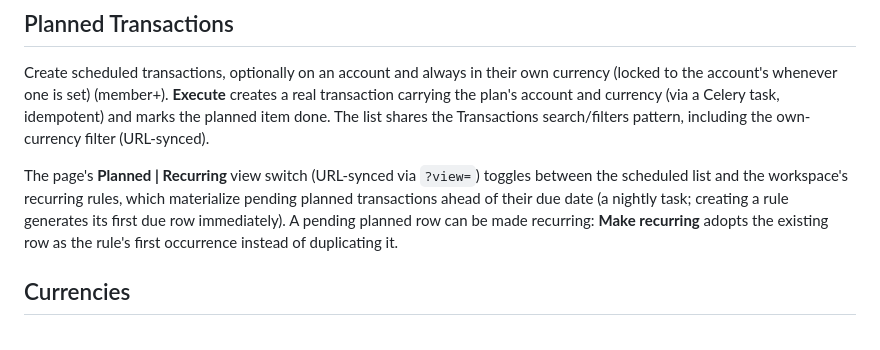
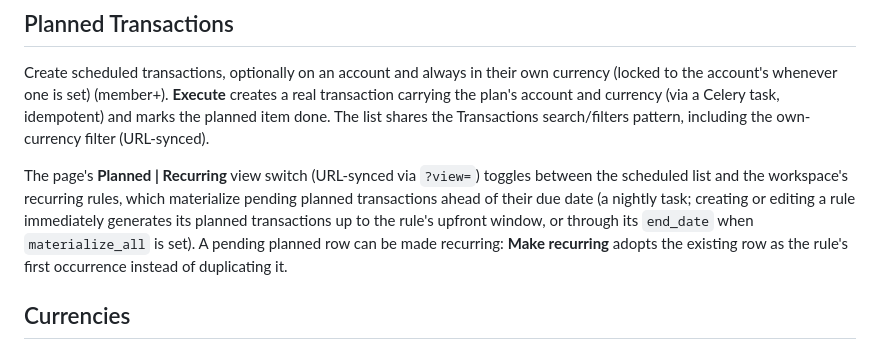
Before and after one commit to Owlgarth/finances, a Markdown page: docs/workflow.md, the part around the change. Drawn GitHub-style.

```diff
--- a/docs/workflow.md
+++ b/docs/workflow.md
@@ -139,10 +139,11 @@ search/filters pattern, including the own-currency filter (URL-synced).
 
 The page's **Planned | Recurring** view switch (URL-synced via `?view=`) toggles
 between the scheduled list and the workspace's recurring rules, which materialize
-pending planned transactions ahead of their due date (a nightly task; creating a
-rule generates its first due row immediately). A pending planned row can be made
-recurring: **Make recurring** adopts the existing row as the rule's first
-occurrence instead of duplicating it.
+pending planned transactions ahead of their due date (a nightly task; creating or
+editing a rule immediately generates its planned transactions up to the rule's
+upfront window, or through its `end_date` when `materialize_all` is set). A
+pending planned row can be made recurring: **Make recurring** adopts the existing
+row as the rule's first occurrence instead of duplicating it.
 
 ## Currencies
 
```
Also changed, not shown: backend/README.md (+1 -1 lines), docs/architecture.md (+11 -6 lines).
